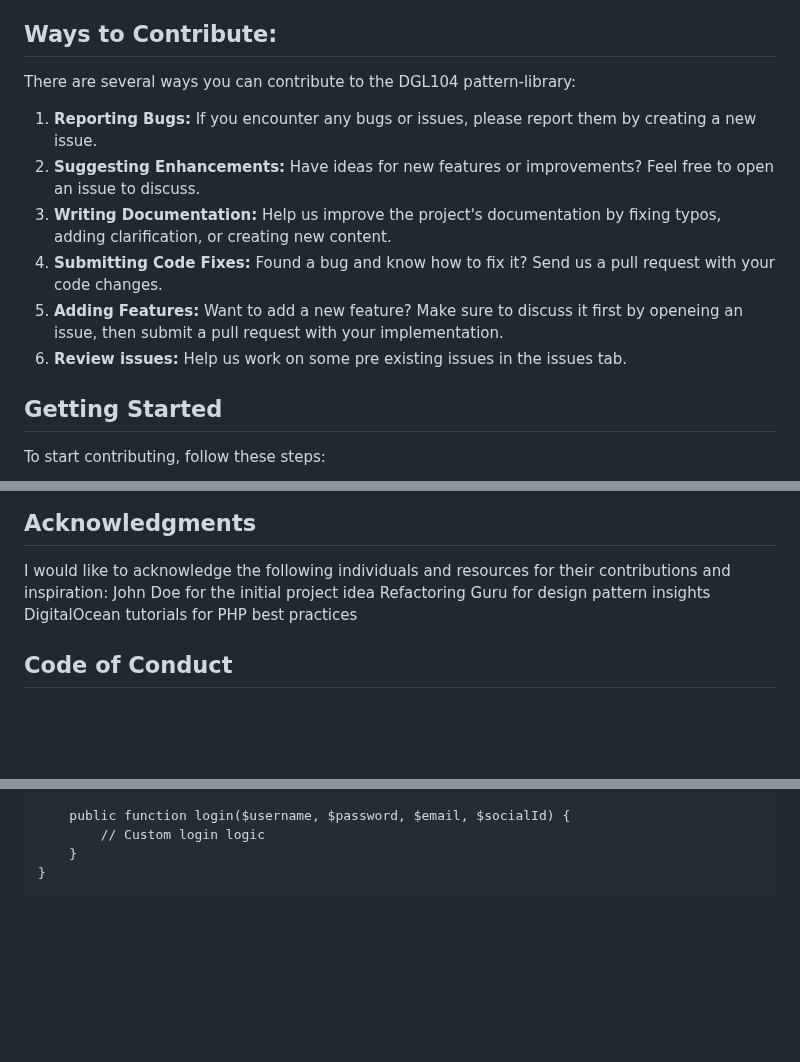
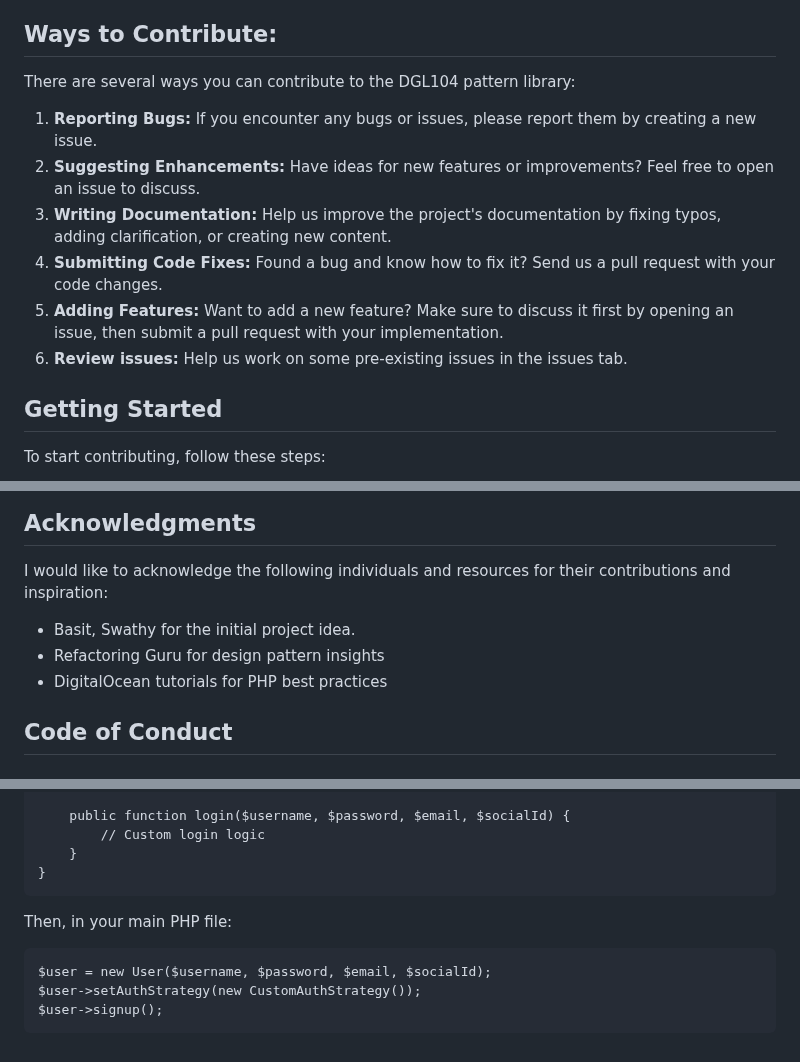
Before and after one commit to nic-dgl104-winter-2024/pattern-library, a Markdown page: php_strategy_pattern/CONTRIBUTING.MD, 3 parts joined by grey strips. Rendered like a GitHub page; blank space fills up the shorter version.

````diff
--- a/php_strategy_pattern/CONTRIBUTING.MD
+++ b/php_strategy_pattern/CONTRIBUTING.MD
@@ -52,14 +52,14 @@ In index.php, we demonstrate how to use the Strategy pattern to switch between d
 * MySQL or another database system for storing user data.
 
 ## Ways to Contribute:
-There are several ways you can contribute to the DGL104 pattern-library:
+There are several ways you can contribute to the DGL104 pattern library:
 
 1. **Reporting Bugs:** If you encounter any bugs or issues, please report them by creating a new issue.
 2. **Suggesting Enhancements:** Have ideas for new features or improvements? Feel free to open an issue to discuss.
 3. **Writing Documentation:** Help us improve the project's documentation by fixing typos, adding clarification, or creating new content.
 4. **Submitting Code Fixes:** Found a bug and know how to fix it? Send us a pull request with your code changes.
-5. **Adding Features:** Want to add a new feature? Make sure to discuss it first by openeing an issue, then submit a pull request with your implementation.
-6. **Review issues:** Help us work on some pre existing issues in the issues tab.
+5. **Adding Features:** Want to add a new feature? Make sure to discuss it first by opening an issue, then submit a pull request with your implementation.
+6. **Review issues:** Help us work on some pre-existing issues in the issues tab.
 
 ## Getting Started
 To start contributing, follow these steps:
@@ -167,9 +167,9 @@ For security best practices and guidelines, see our Security Policy.
 
 ## Acknowledgments
 I would like to acknowledge the following individuals and resources for their contributions and inspiration:
-John Doe for the initial project idea
-Refactoring Guru for design pattern insights
-DigitalOcean tutorials for PHP best practices
+* Basit, Swathy for the initial project idea.
+* Refactoring Guru for design pattern insights
+* DigitalOcean tutorials for PHP best practices
 
 ## Code of Conduct
 
@@ -198,3 +198,9 @@ class CustomAuthStrategy implements AuthStrategy {
     }
 }
 ```
+Then, in your main PHP file:
+```
+$user = new User($username, $password, $email, $socialId);
+$user->setAuthStrategy(new CustomAuthStrategy());
+$user->signup();
+```
````
Also changed, not shown: other parts of php_strategy_pattern/CONTRIBUTING.MD (+2 -2 lines).
